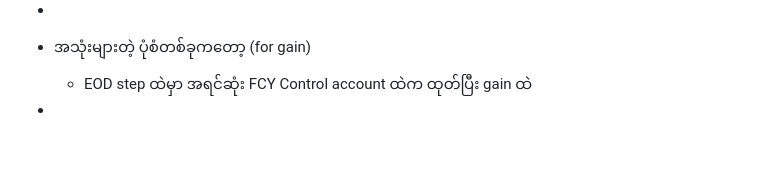
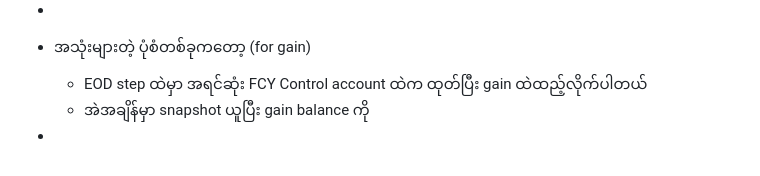
Before and after one commit to htetoo2280/test_action2, a Markdown page: pages/revaluation in banking.md, the part around the change. Rendered like a GitHub page.

Commit message:
Auto saved by Logseq

```diff
--- a/pages/revaluation in banking.md
+++ b/pages/revaluation in banking.md
@@ -96,5 +96,6 @@
 	- finance ရဲ့ accounting flow ချထားတဲ့ အပေါ်မူတည်ပြီး org တစ်ခုနဲ့ တစ်ခု မတူနိုင်ပါဘူး
 -
 - အသုံးများတဲ့ ပုံစံတစ်ခုကတော့ (for gain)
-	- EOD step ထဲမှာ အရင်ဆုံး FCY Control account ထဲက ထုတ်ပြီး gain ထဲ
+	- EOD step ထဲမှာ အရင်ဆုံး FCY Control account ထဲက ထုတ်ပြီး gain ထဲထည့်လိုက်ပါတယ်
+	- အဲအချိန်မှာ snapshot ယူပြီး gain balance ကို
 -
```
